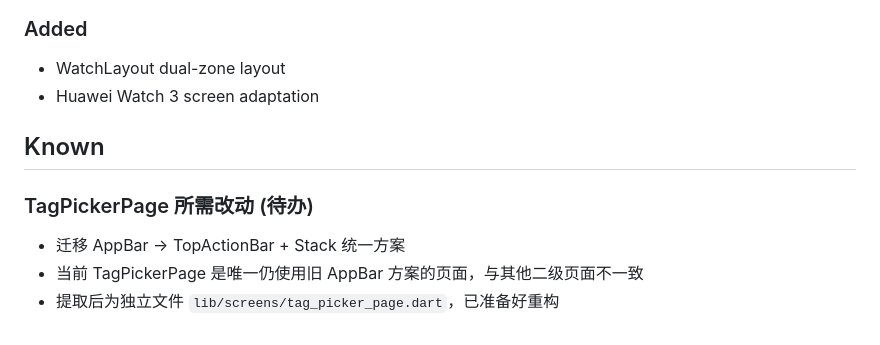
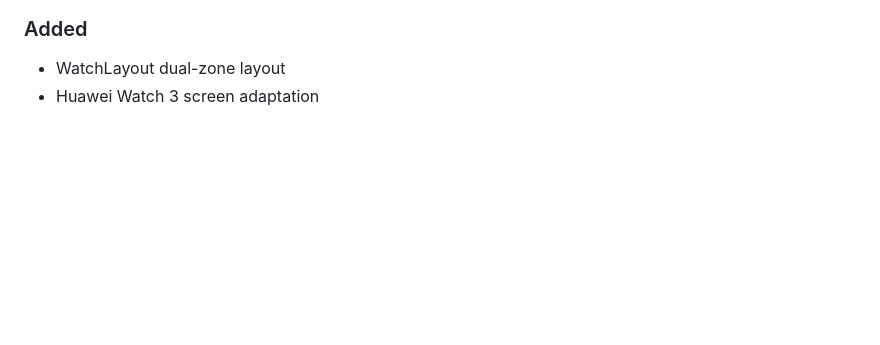
Before and after one commit to hmhmdcy/WatchPod, a Markdown page: CHANGELOG.md, the part around the change. Rendered like a GitHub page; blank space fills up the shorter version.

Commit message:
Revert "📝 docs: add TagPickerPage todo to Known section"
This reverts commit 409984a168b67184955fe27f9672f13eb948b7c4.

```diff
--- a/CHANGELOG.md
+++ b/CHANGELOG.md
@@ -228,10 +228,3 @@
 ### Added
 - WatchLayout dual-zone layout
 - Huawei Watch 3 screen adaptation
-
-## Known
-
-### TagPickerPage 所需改动 (待办)
-- 迁移 AppBar → TopActionBar + Stack 统一方案
-- 当前 TagPickerPage 是唯一仍使用旧 AppBar 方案的页面，与其他二级页面不一致
-- 提取后为独立文件 `lib/screens/tag_picker_page.dart`，已准备好重构
```
